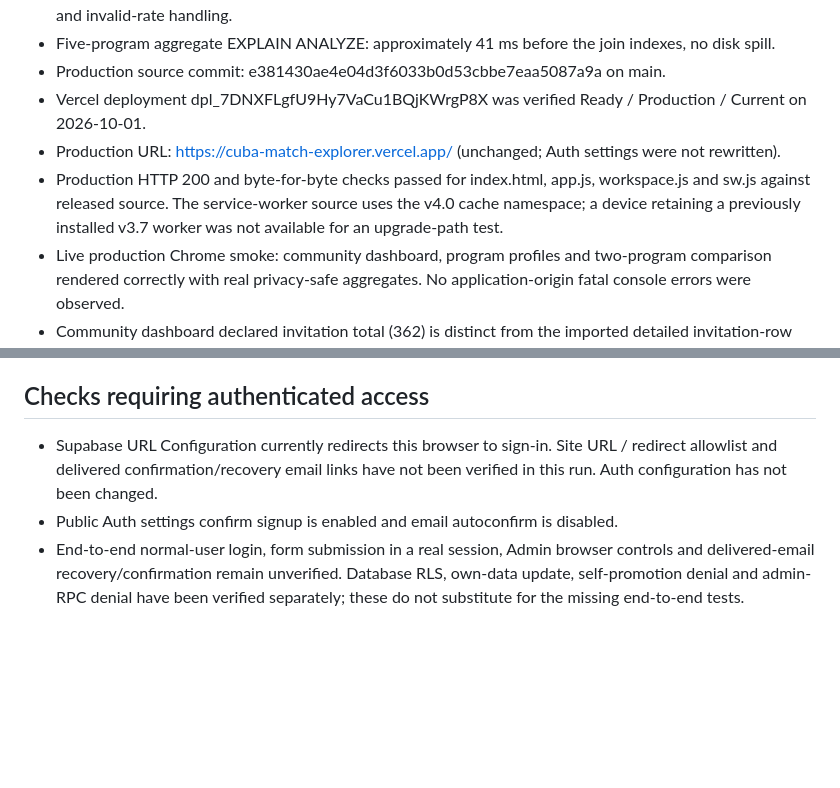
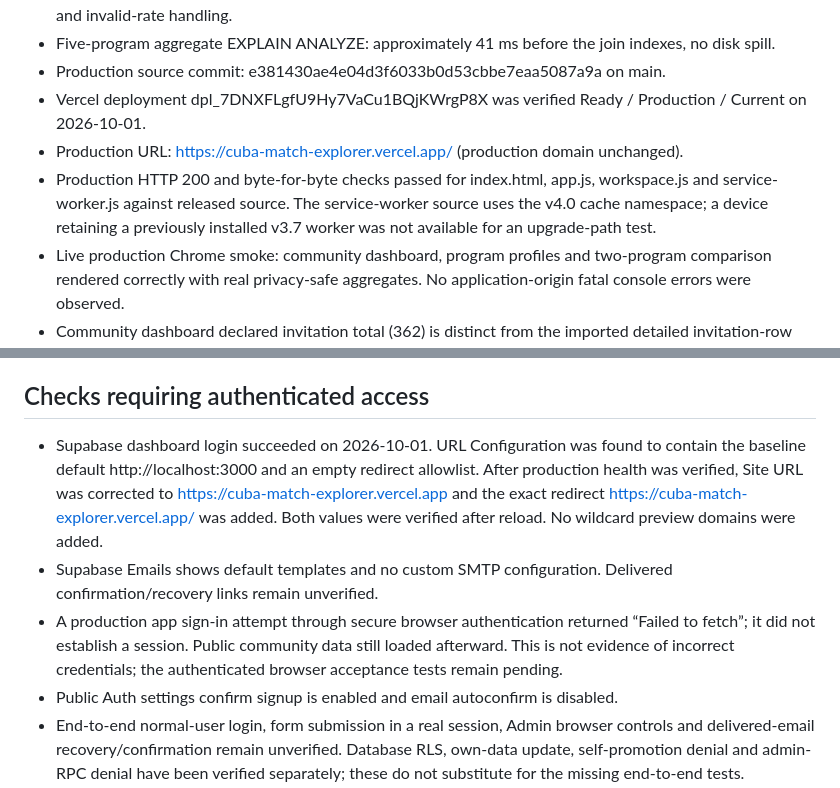
Before and after one commit to Andrewals92/img-cuba-match-explorer-andrew, a Markdown page: VALIDATION-v4.0.md, 2 parts joined by grey strips. Rendered like a GitHub page; blank space fills up the shorter version.

Commit message:
docs: record production Auth redirect correction and login acceptance status

```diff
--- a/VALIDATION-v4.0.md
+++ b/VALIDATION-v4.0.md
@@ -8,8 +8,8 @@
 - Five-program aggregate EXPLAIN ANALYZE: approximately 41 ms before the join indexes, no disk spill.
 - Production source commit: e381430ae4e04d3f6033b0d53cbbe7eaa5087a9a on main.
 - Vercel deployment dpl_7DNXFLgfU9Hy7VaCu1BQjKWrgP8X was verified Ready / Production / Current on 2026-10-01.
-- Production URL: https://cuba-match-explorer.vercel.app/ (unchanged; Auth settings were not rewritten).
-- Production HTTP 200 and byte-for-byte checks passed for index.html, app.js, workspace.js and sw.js against released source. The service-worker source uses the v4.0 cache namespace; a device retaining a previously installed v3.7 worker was not available for an upgrade-path test.
+- Production URL: https://cuba-match-explorer.vercel.app/ (production domain unchanged).
+- Production HTTP 200 and byte-for-byte checks passed for index.html, app.js, workspace.js and service-worker.js against released source. The service-worker source uses the v4.0 cache namespace; a device retaining a previously installed v3.7 worker was not available for an upgrade-path test.
 - Live production Chrome smoke: community dashboard, program profiles and two-program comparison rendered correctly with real privacy-safe aggregates. No application-origin fatal console errors were observed.
 - Community dashboard declared invitation total (362) is distinct from the imported detailed invitation-row invariant (338).
 - Source hashes were compared with every GitHub tree blob before promotion; temporary mobile QA harness is absent from production.
@@ -28,7 +28,9 @@
 
 ## Checks requiring authenticated access
 
-- Supabase URL Configuration currently redirects this browser to sign-in. Site URL / redirect allowlist and delivered confirmation/recovery email links have not been verified in this run. Auth configuration has not been changed.
+- Supabase dashboard login succeeded on 2026-10-01. URL Configuration was found to contain the baseline default http://localhost:3000 and an empty redirect allowlist. After production health was verified, Site URL was corrected to https://cuba-match-explorer.vercel.app and the exact redirect https://cuba-match-explorer.vercel.app/ was added. Both values were verified after reload. No wildcard preview domains were added.
+- Supabase Emails shows default templates and no custom SMTP configuration. Delivered confirmation/recovery links remain unverified.
+- A production app sign-in attempt through secure browser authentication returned “Failed to fetch”; it did not establish a session. Public community data still loaded afterward. This is not evidence of incorrect credentials; the authenticated browser acceptance tests remain pending.
 - Public Auth settings confirm signup is enabled and email autoconfirm is disabled.
 - End-to-end normal-user login, form submission in a real session, Admin browser controls and delivered-email recovery/confirmation remain unverified. Database RLS, own-data update, self-promotion denial and admin-RPC denial have been verified separately; these do not substitute for the missing end-to-end tests.
 - v4.0 must not be described as fully satisfying the Definition of Done until these authenticated checks are completed.
```
